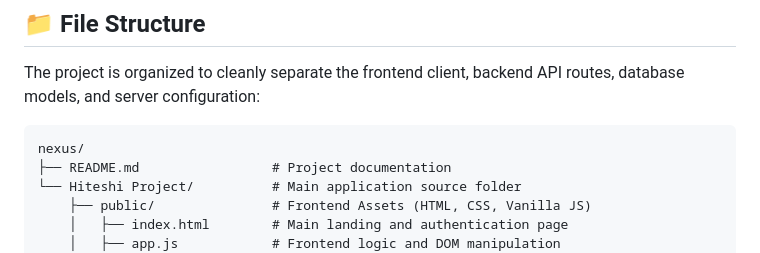
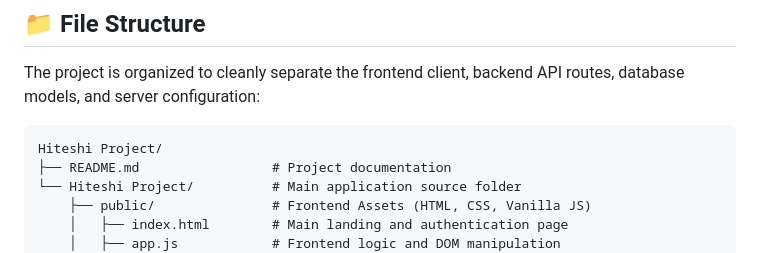
Before and after one commit to hiteshi516/nexus, a Markdown page: README.md, the part around the change. Rendered like a GitHub page.

Commit message:
Rename nexus folder to Hiteshi Project in README tree

````diff
--- a/README.md
+++ b/README.md
@@ -53,7 +53,7 @@ Nexus is built using a modern, robust, and scalable tech stack:
 The project is organized to cleanly separate the frontend client, backend API routes, database models, and server configuration:
 
 ```text
-nexus/
+Hiteshi Project/
 ├── README.md                 # Project documentation
 └── Hiteshi Project/          # Main application source folder
     ├── public/               # Frontend Assets (HTML, CSS, Vanilla JS)
````
